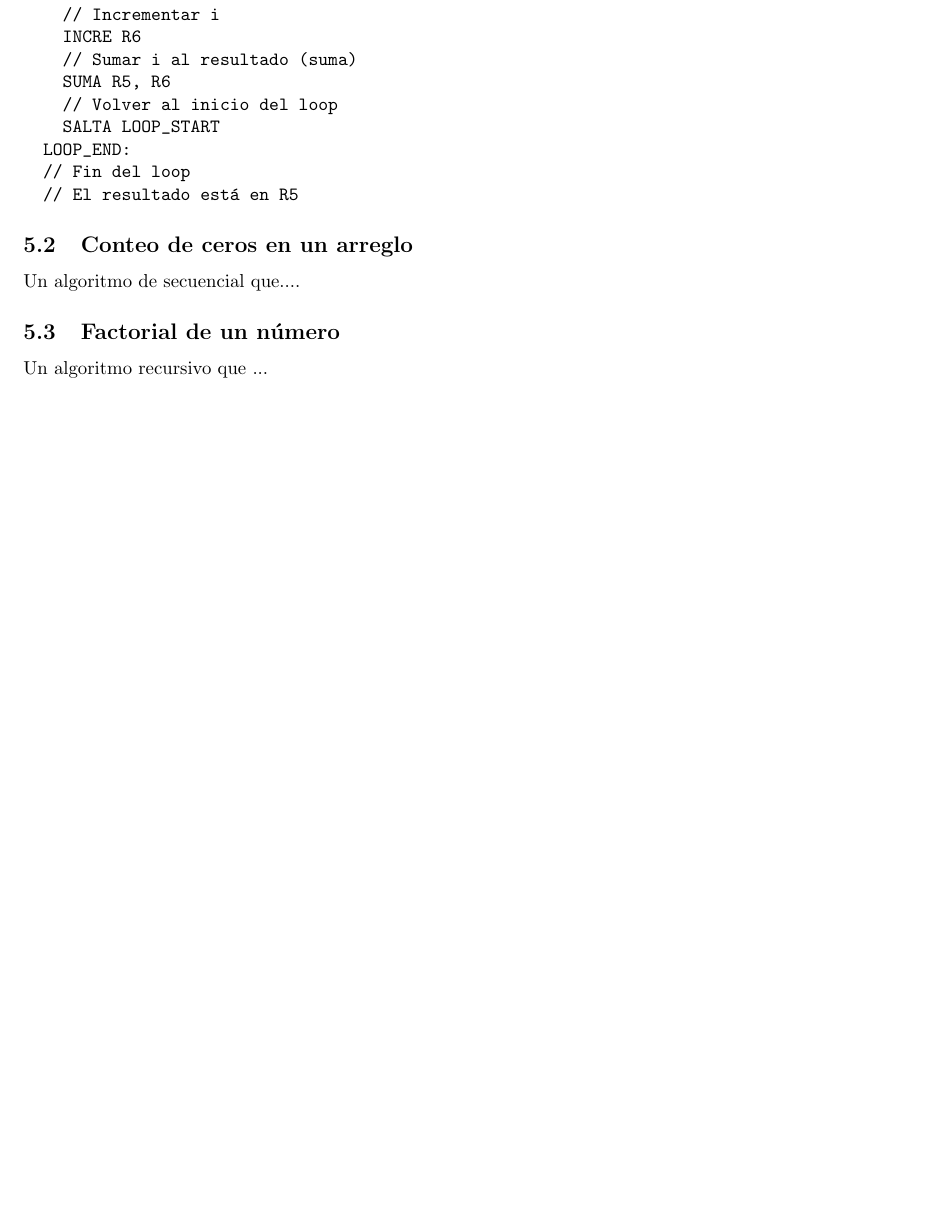
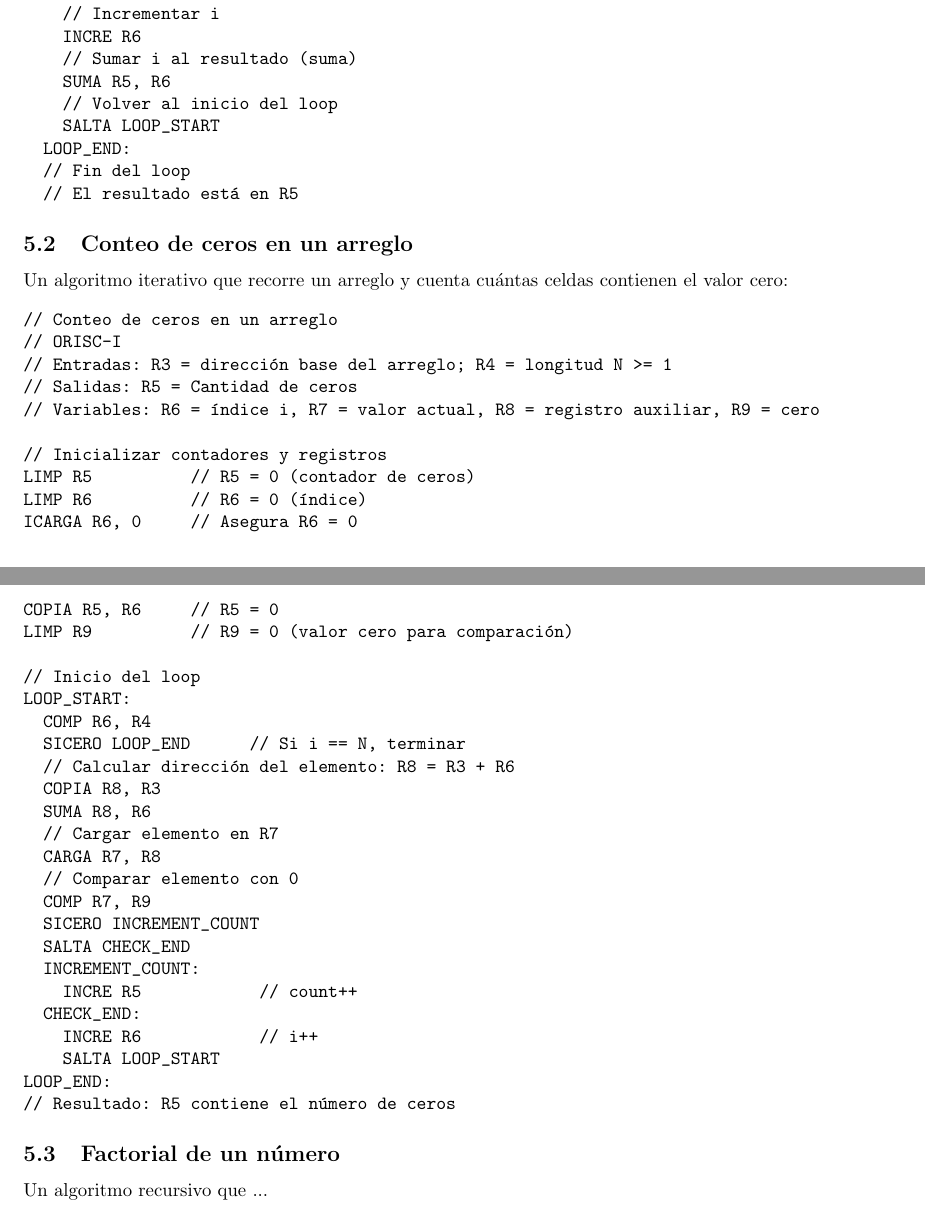
Before and after one commit to JavierTarazona06/LP02_Tareas, a LaTeX problem sheet (Tarea14/Latex/main.tex): part of page 12 of 13 before the commit and two parts of pages 12 and 13 of 13 after it, the two joined at a grey line, cut so that both start at the same text, the shorter picture padded with empty space. Compiled offline with pdfLaTeX.

Commit message:
Algoritmo 2

```diff
--- a/Tarea14/Latex/main.tex
+++ b/Tarea14/Latex/main.tex
@@ -631,7 +631,44 @@ Ahora, lo escribiremos en terminos del lenguaje ensamblador para nuestro computa
 
 \subsection{Conteo de ceros en un arreglo}
 
-Un algoritmo de secuencial que....
+Un algoritmo iterativo que recorre un arreglo y cuenta cuántas celdas contienen el valor cero:
+
+\begin{verbatim}
+// Conteo de ceros en un arreglo
+// ORISC-I
+// Entradas: R3 = dirección base del arreglo; R4 = longitud N >= 1
+// Salidas: R5 = Cantidad de ceros
+// Variables: R6 = índice i, R7 = valor actual, R8 = registro auxiliar, R9 = cero
+
+// Inicializar contadores y registros
+LIMP R5          // R5 = 0 (contador de ceros)
+LIMP R6          // R6 = 0 (índice)
+ICARGA R6, 0     // Asegura R6 = 0
+COPIA R5, R6     // R5 = 0
+LIMP R9          // R9 = 0 (valor cero para comparación)
+
+// Inicio del loop
+LOOP_START:
+  COMP R6, R4
+  SICERO LOOP_END      // Si i == N, terminar
+  // Calcular dirección del elemento: R8 = R3 + R6
+  COPIA R8, R3
+  SUMA R8, R6
+  // Cargar elemento en R7
+  CARGA R7, R8
+  // Comparar elemento con 0
+  COMP R7, R9
+  SICERO INCREMENT_COUNT
+  SALTA CHECK_END
+  INCREMENT_COUNT:
+    INCRE R5            // count++
+  CHECK_END:
+    INCRE R6            // i++
+    SALTA LOOP_START
+LOOP_END:
+// Resultado: R5 contiene el número de ceros
+\end{verbatim}
+
 
 \subsection{Factorial de un número}
 
```
